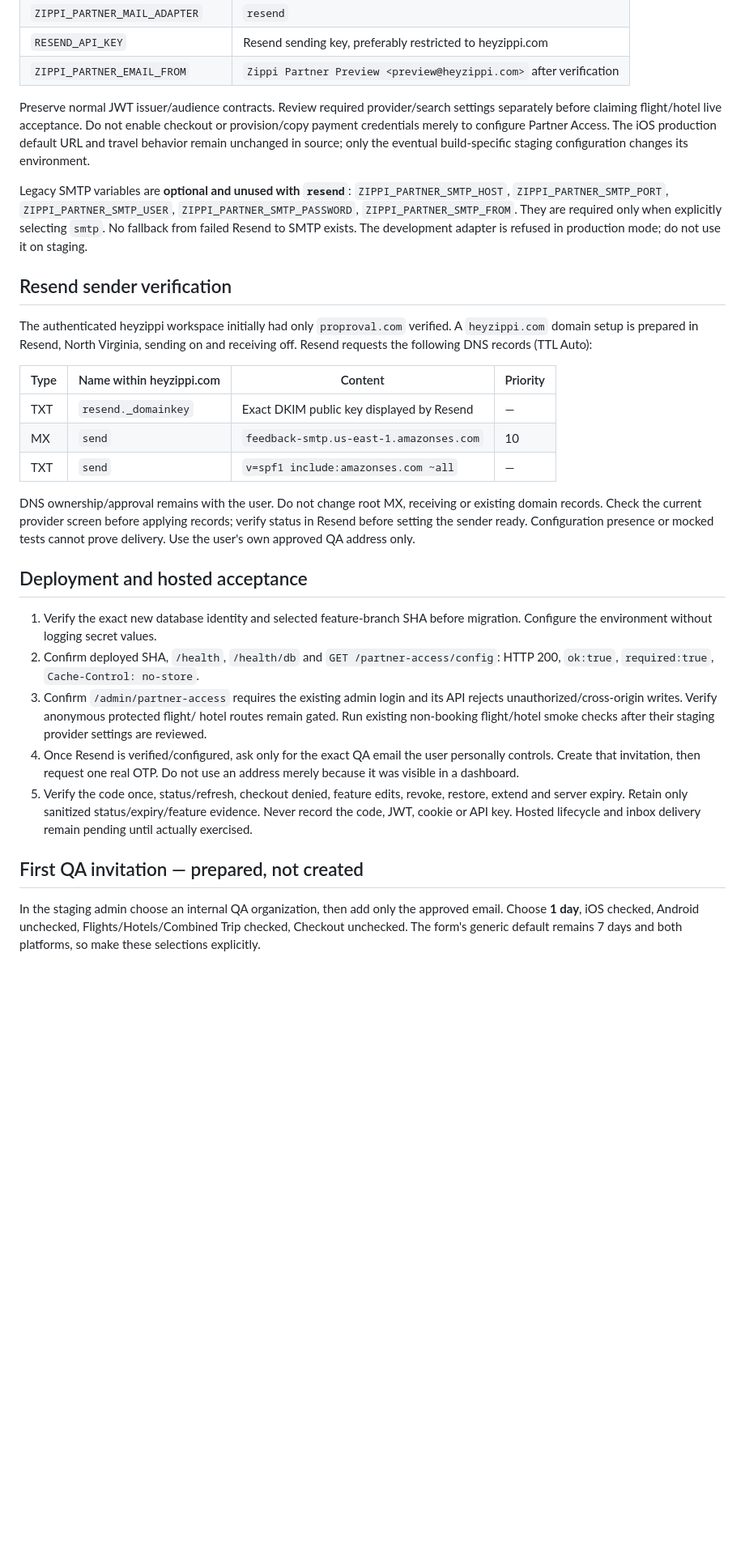
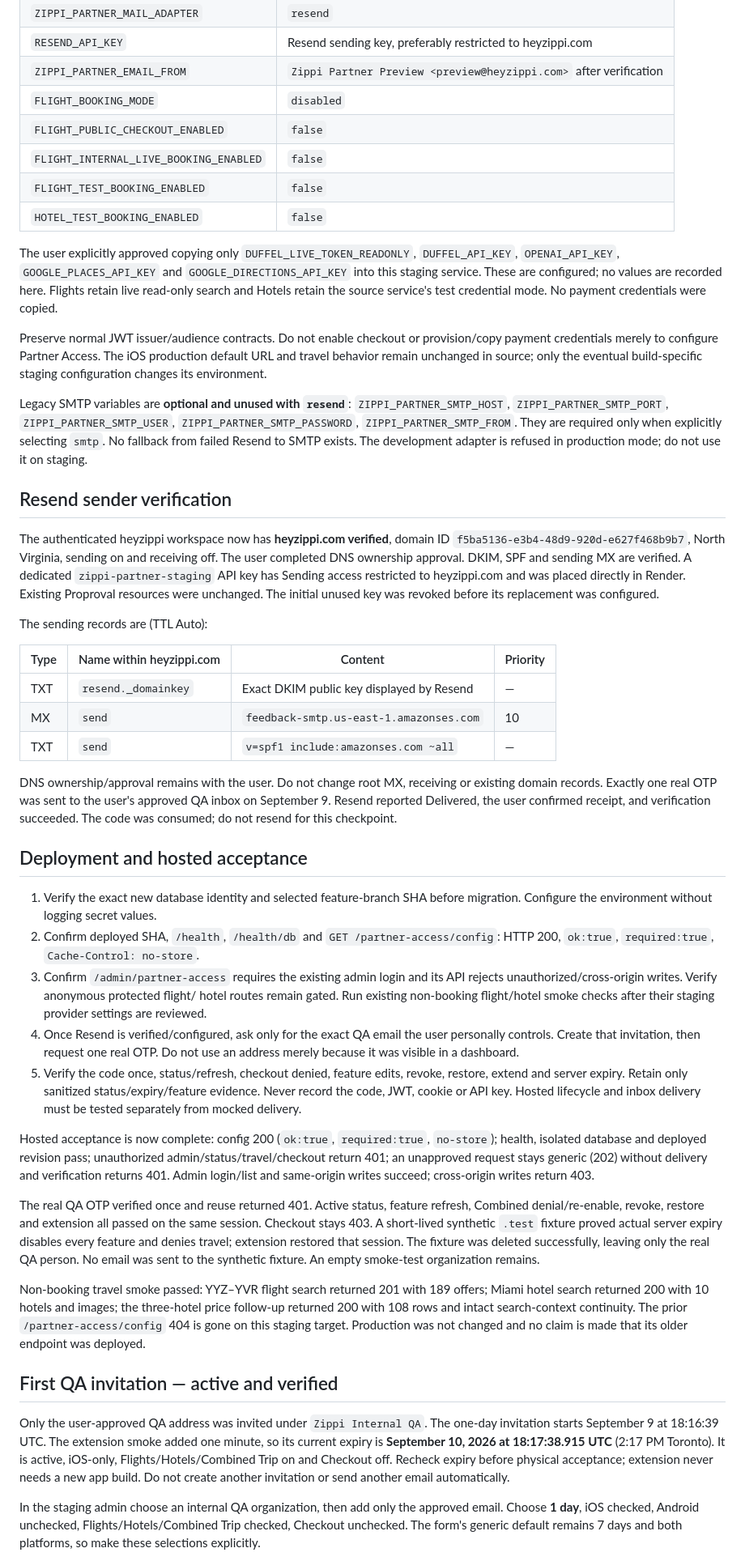
Before and after one commit to markanthonytdot/zippy-api, a Markdown page: docs/partner-preview-staging.md, the part around one of its changes. Shown at 81% size. Rendered like a GitHub page; blank space fills up the shorter version.

Commit message:
Record live isolated Partner Preview staging acceptance

```diff
--- a/docs/partner-preview-staging.md
+++ b/docs/partner-preview-staging.md
@@ -57,9 +71,19 @@ documentation, screenshots, shell history or reports.
 | `ZIPPI_PARTNER_MAIL_ADAPTER` | `resend` |
 | `RESEND_API_KEY` | Resend sending key, preferably restricted to heyzippi.com |
 | `ZIPPI_PARTNER_EMAIL_FROM` | `Zippi Partner Preview <preview@heyzippi.com>` after verification |
+| `FLIGHT_BOOKING_MODE` | `disabled` |
+| `FLIGHT_PUBLIC_CHECKOUT_ENABLED` | `false` |
+| `FLIGHT_INTERNAL_LIVE_BOOKING_ENABLED` | `false` |
+| `FLIGHT_TEST_BOOKING_ENABLED` | `false` |
+| `HOTEL_TEST_BOOKING_ENABLED` | `false` |
 
-Preserve normal JWT issuer/audience contracts. Review required provider/search
-settings separately before claiming flight/hotel live acceptance. Do not enable
+The user explicitly approved copying only `DUFFEL_LIVE_TOKEN_READONLY`,
+`DUFFEL_API_KEY`, `OPENAI_API_KEY`, `GOOGLE_PLACES_API_KEY` and
+`GOOGLE_DIRECTIONS_API_KEY` into this staging service. These are configured; no
+values are recorded here. Flights retain live read-only search and Hotels retain
+the source service's test credential mode. No payment credentials were copied.
+
+Preserve normal JWT issuer/audience contracts. Do not enable
 checkout or provision/copy payment credentials merely to configure Partner Access.
 The iOS production default URL and travel behavior remain unchanged in source;
 only the eventual build-specific staging configuration changes its environment.
@@ -72,9 +96,14 @@ The development adapter is refused in production mode; do not use it on staging.
 
 ## Resend sender verification
 
-The authenticated heyzippi workspace initially had only `proproval.com` verified.
-A `heyzippi.com` domain setup is prepared in Resend, North Virginia, sending on and
-receiving off. Resend requests the following DNS records (TTL Auto):
+The authenticated heyzippi workspace now has **heyzippi.com verified**, domain ID
+`f5ba5136-e3b4-48d9-920d-e627f468b9b7`, North Virginia, sending on and receiving off.
+The user completed DNS ownership approval. DKIM, SPF and sending MX are verified.
+A dedicated `zippi-partner-staging` API key has Sending access restricted to
+heyzippi.com and was placed directly in Render. Existing Proproval resources were
+unchanged. The initial unused key was revoked before its replacement was configured.
+
+The sending records are (TTL Auto):
 
 | Type | Name within heyzippi.com | Content | Priority |
 | --- | --- | --- | --- |
@@ -83,9 +112,9 @@ receiving off. Resend requests the following DNS records (TTL Auto):
 | TXT | `send` | `v=spf1 include:amazonses.com ~all` | — |
 
 DNS ownership/approval remains with the user. Do not change root MX, receiving or
-existing domain records. Check the current provider screen before applying records;
-verify status in Resend before setting the sender ready. Configuration presence or
-mocked tests cannot prove delivery. Use the user's own approved QA address only.
+existing domain records. Exactly one real OTP was sent to the user's approved QA
+inbox on September 9. Resend reported Delivered, the user confirmed receipt, and
+verification succeeded. The code was consumed; do not resend for this checkpoint.
 
 ## Deployment and hosted acceptance
 
@@ -103,9 +132,35 @@ mocked tests cannot prove delivery. Use the user's own approved QA address only.
 5. Verify the code once, status/refresh, checkout denied, feature edits, revoke,
    restore, extend and server expiry. Retain only sanitized status/expiry/feature
    evidence. Never record the code, JWT, cookie or API key. Hosted lifecycle and
-   inbox delivery remain pending until actually exercised.
+   inbox delivery must be tested separately from mocked delivery.
 
-## First QA invitation — prepared, not created
+Hosted acceptance is now complete: config 200 (`ok:true`, `required:true`,
+`no-store`); health, isolated database and deployed revision pass; unauthorized
+admin/status/travel/checkout return 401; an unapproved request stays generic (202)
+without delivery and verification returns 401. Admin login/list and same-origin
+writes succeed; cross-origin writes return 403.
+
+The real QA OTP verified once and reuse returned 401. Active status, feature refresh,
+Combined denial/re-enable, revoke, restore and extension all passed on the same
+session. Checkout stays 403. A short-lived synthetic `.test` fixture proved actual
+server expiry disables every feature and denies travel; extension restored that
+session. The fixture was deleted successfully, leaving only the real QA person.
+No email was sent to the synthetic fixture. An empty smoke-test organization remains.
+
+Non-booking travel smoke passed: YYZ–YVR flight search returned 201 with 189 offers;
+Miami hotel search returned 200 with 10 hotels and images; the three-hotel price
+follow-up returned 200 with 108 rows and intact search-context continuity.
+The prior `/partner-access/config` 404 is gone on this staging target. Production
+was not changed and no claim is made that its older endpoint was deployed.
+
+## First QA invitation — active and verified
+
+Only the user-approved QA address was invited under `Zippi Internal QA`.
+The one-day invitation starts September 9 at 18:16:39 UTC. The extension smoke added
+one minute, so its current expiry is **September 10, 2026 at 18:17:38.915 UTC**
+(2:17 PM Toronto). It is active, iOS-only, Flights/Hotels/Combined Trip on and
+Checkout off. Recheck expiry before physical acceptance; extension never needs a
+new app build. Do not create another invitation or send another email automatically.
 
 In the staging admin choose an internal QA organization, then add only the approved
 email. Choose **1 day**, iOS checked, Android unchecked, Flights/Hotels/Combined
```
Also changed, not shown: other parts of docs/partner-preview-staging.md (+23 -4 lines).
